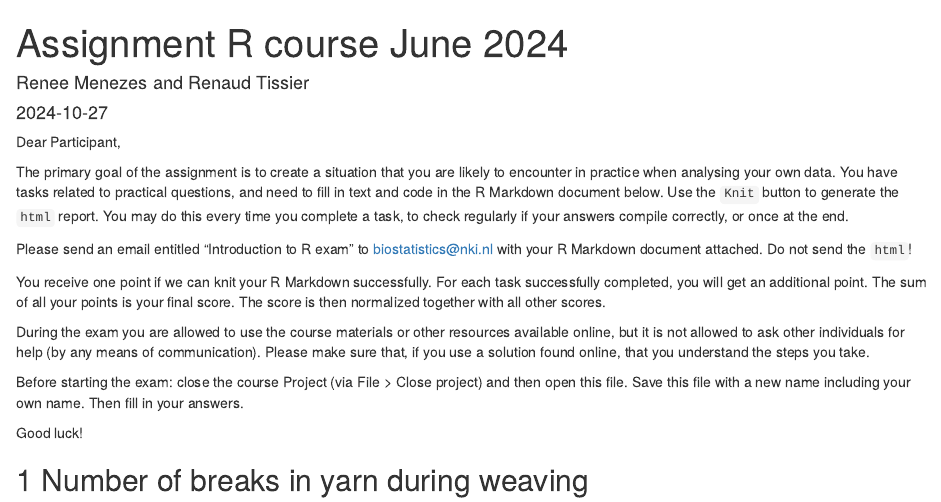
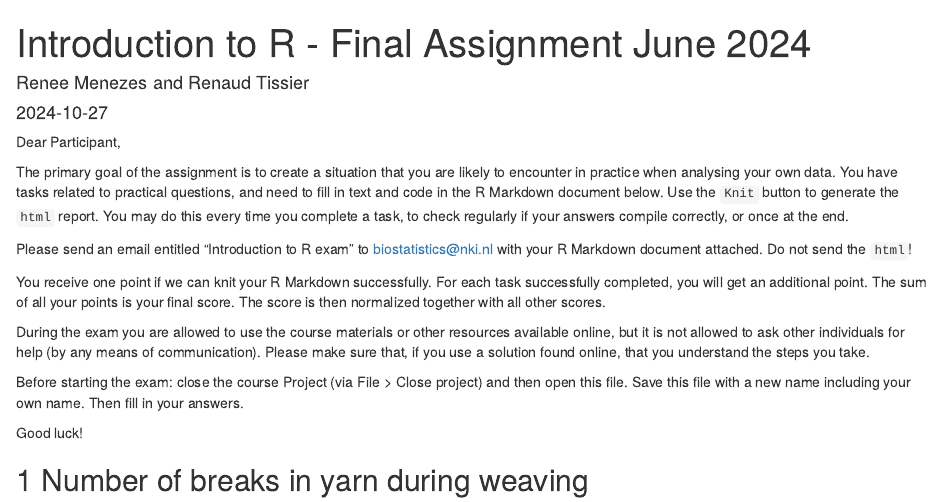
Before and after one commit to LittleHellcat13/R-Code-Samples, an R Markdown document (SophieKaroutchi_IntroductionToR Assignment.rmd): the page in a window 1100 px wide, from its top. Rendered offline with R 4.5, knitr and Pandoc, with nearby package versions.

Commit message:
Update SophieKaroutchi_IntroductionToR Assignment.rmd

```diff
--- a/SophieKaroutchi_IntroductionToR Assignment.rmd
+++ b/SophieKaroutchi_IntroductionToR Assignment.rmd
@@ -1,5 +1,5 @@
 ---
-title: "Assignment R course June 2024"
+title: "Introduction to R - Final Assignment June 2024"
 author: "Renee Menezes and Renaud Tissier"
 date: "`r Sys.Date()`"
 output: html_document
```
